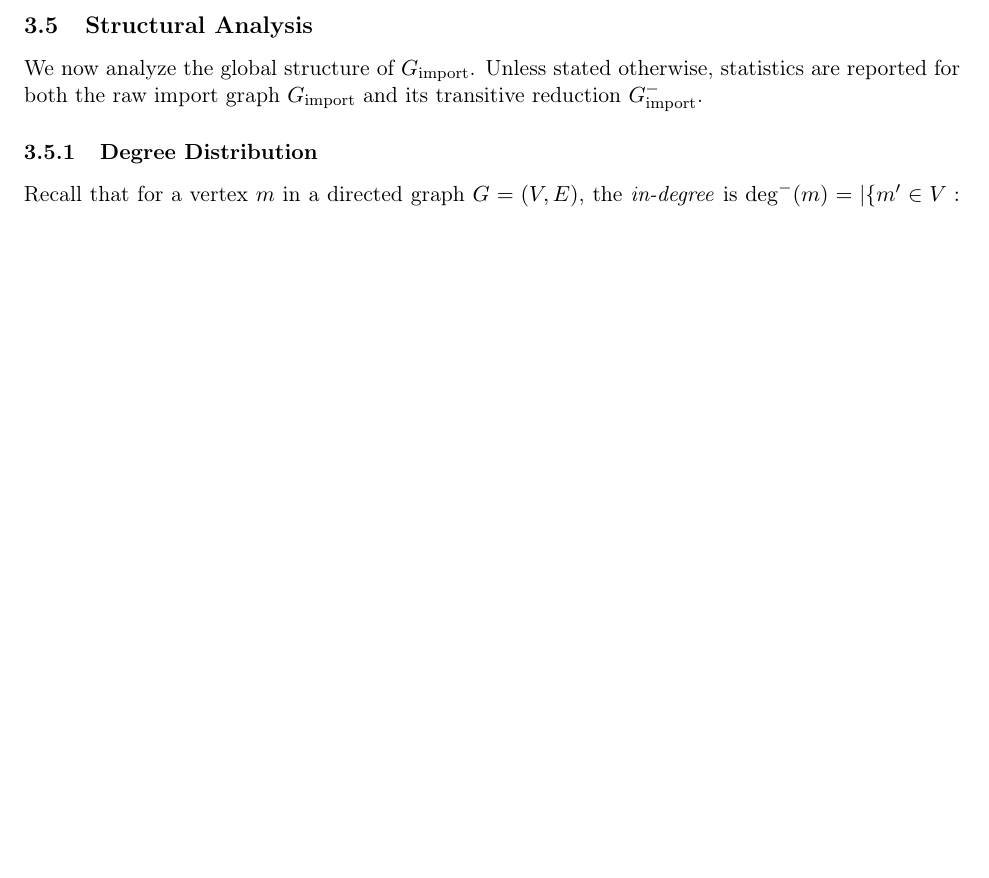
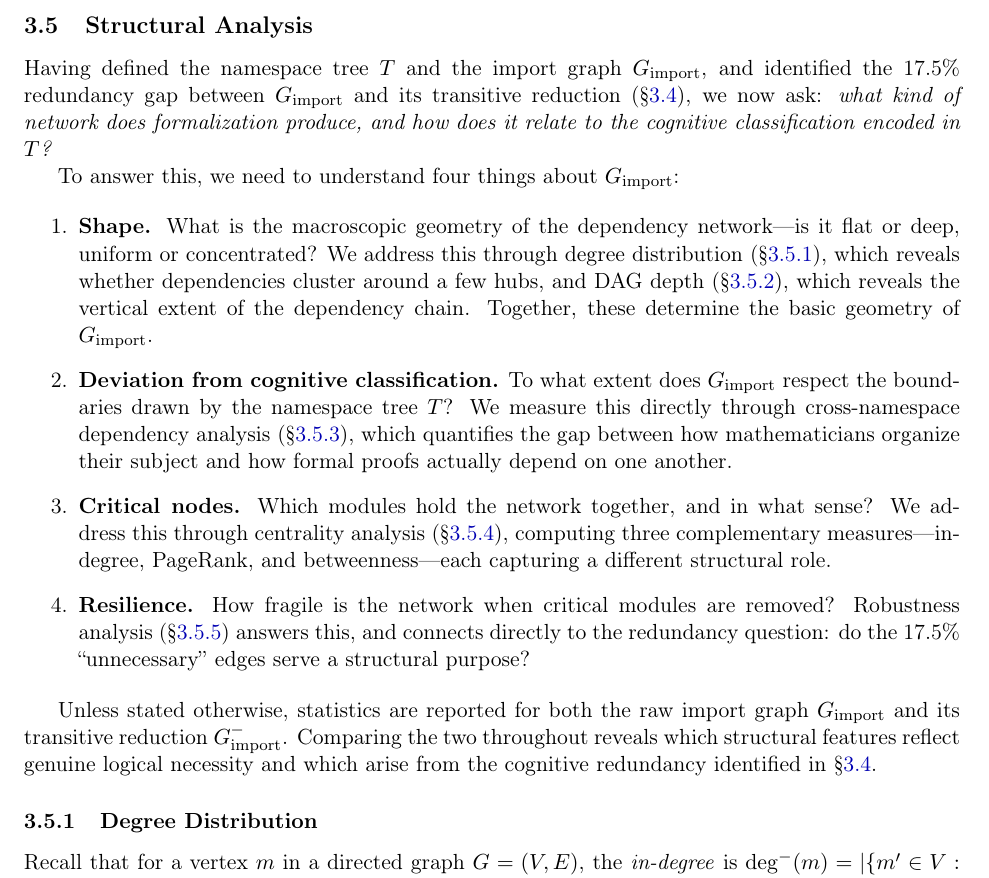
Before and after one commit to MathNetwork/MathlibGraph, a LaTeX document (mathlib-graph-structure/main.tex, which reads mathlib-graph-structure/sections/module-import-graph.tex): part of page 6 of 13 before the commit and part of page 6 of 14 after it, cut so that both start at the same text, the shorter picture padded with empty space. Compiled offline with pdfLaTeX.

Commit message:
Replace §3.5 opening with structured four-dimension roadmap
- Connect to prior sections (T, G_import, 17.5% gap)
- Pose driving question (what network? how does it relate to T?)
- Organize five analyses into four dimensions: Shape, Deviation
  from cognitive classification, Critical nodes, Resilience
- Explain why raw vs TR comparison matters (logical necessity
  vs cognitive redundancy)

Co-Authored-By: Claude Opus 4.6 <noreply@anthropic.com>

```diff
--- a/mathlib-graph-structure/sections/module-import-graph.tex
+++ b/mathlib-graph-structure/sections/module-import-graph.tex
@@ -268,7 +268,21 @@ The \texttt{importGraph} tool applies transitive reduction by default when gener
 \subsection{Structural Analysis}
 \label{sec:structural-analysis}
 
-We now analyze the global structure of $G_{\mathrm{import}}$. Unless stated otherwise, statistics are reported for both the raw import graph $G_{\mathrm{import}}$ and its transitive reduction~$G_{\mathrm{import}}^{-}$.
+Having defined the namespace tree $T$ and the import graph $G_{\mathrm{import}}$, and identified the 17.5\% redundancy gap between $G_{\mathrm{import}}$ and its transitive reduction (\S\ref{sec:transitive-reduction}), we now ask: \emph{what kind of network does formalization produce, and how does it relate to the cognitive classification encoded in $T$?}
+
+To answer this, we need to understand four things about $G_{\mathrm{import}}$:
+
+\begin{enumerate}
+\item \textbf{Shape.} What is the macroscopic geometry of the dependency network---is it flat or deep, uniform or concentrated? We address this through degree distribution (\S\ref{sec:degree-distribution}), which reveals whether dependencies cluster around a few hubs, and DAG depth (\S\ref{sec:dag-depth}), which reveals the vertical extent of the dependency chain. Together, these determine the basic geometry of $G_{\mathrm{import}}$.
+
+\item \textbf{Deviation from cognitive classification.} To what extent does $G_{\mathrm{import}}$ respect the boundaries drawn by the namespace tree $T$? We measure this directly through cross-namespace dependency analysis (\S\ref{sec:cross-namespace}), which quantifies the gap between how mathematicians organize their subject and how formal proofs actually depend on one another.
+
+\item \textbf{Critical nodes.} Which modules hold the network together, and in what sense? We address this through centrality analysis (\S\ref{sec:centrality}), computing three complementary measures---in-degree, PageRank, and betweenness---each capturing a different structural role.
+
+\item \textbf{Resilience.} How fragile is the network when critical modules are removed? Robustness analysis (\S\ref{sec:robustness}) answers this, and connects directly to the redundancy question: do the 17.5\% ``unnecessary'' edges serve a structural purpose?
+\end{enumerate}
+
+Unless stated otherwise, statistics are reported for both the raw import graph $G_{\mathrm{import}}$ and its transitive reduction $G_{\mathrm{import}}^{-}$. Comparing the two throughout reveals which structural features reflect genuine logical necessity and which arise from the cognitive redundancy identified in \S\ref{sec:transitive-reduction}.
 
 \subsubsection{Degree Distribution}
 \label{sec:degree-distribution}
```
